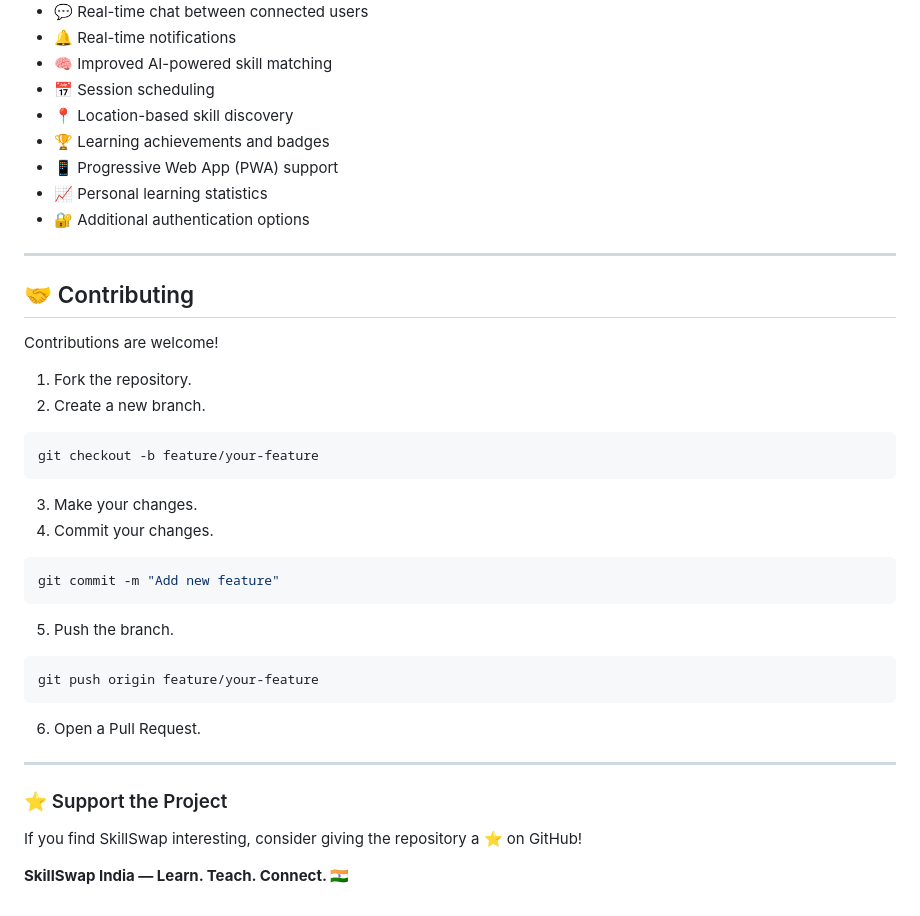
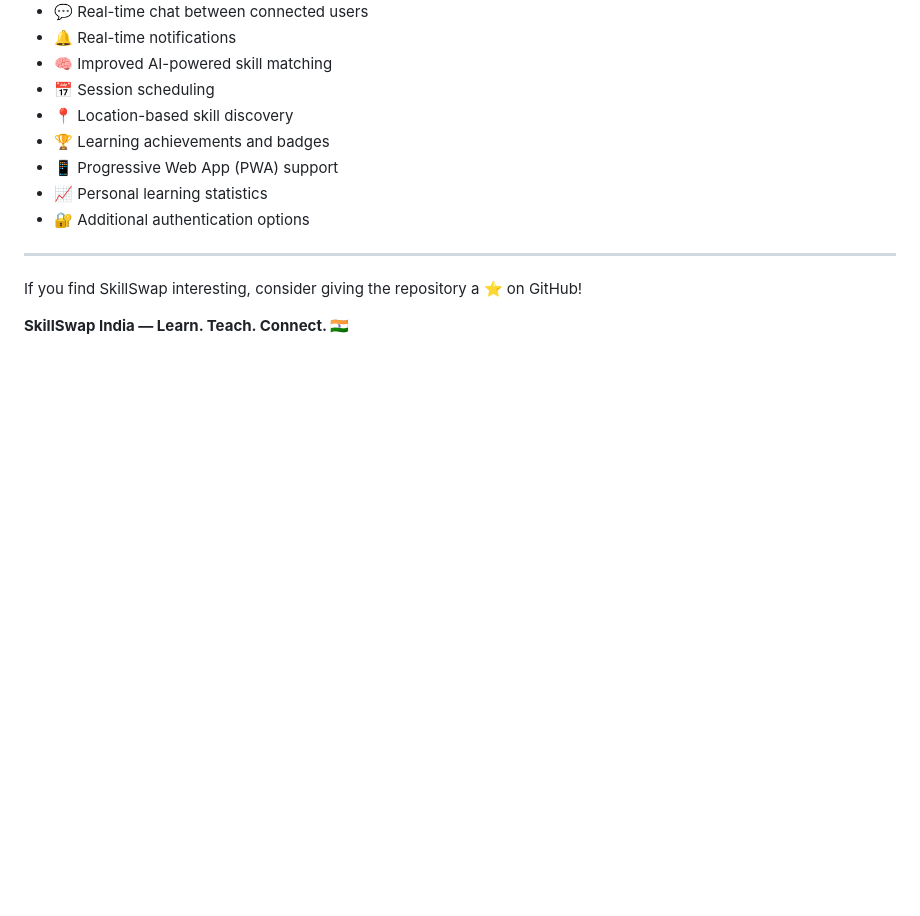
Before and after one commit to Abhiram1318/Skill-Swap, a Markdown page: README.md, the part around the change. Drawn GitHub-style; blank space fills up the shorter version.

Commit message:
Remove contributing guidelines and support section
Removed contributing guidelines and support section from README.

````diff
--- a/README.md
+++ b/README.md
@@ -169,36 +169,6 @@ Some possible future enhancements include:
 
 ---
 
-## 🤝 Contributing
-
-Contributions are welcome!
-
-1. Fork the repository.
-2. Create a new branch.
-
-```bash
-git checkout -b feature/your-feature
-```
-
-3. Make your changes.
-4. Commit your changes.
-
-```bash
-git commit -m "Add new feature"
-```
-
-5. Push the branch.
-
-```bash
-git push origin feature/your-feature
-```
-
-6. Open a Pull Request.
-
----
-
-### ⭐ Support the Project
-
 If you find SkillSwap interesting, consider giving the repository a ⭐ on GitHub!
 
 **SkillSwap India — Learn. Teach. Connect. 🇮🇳**
````
